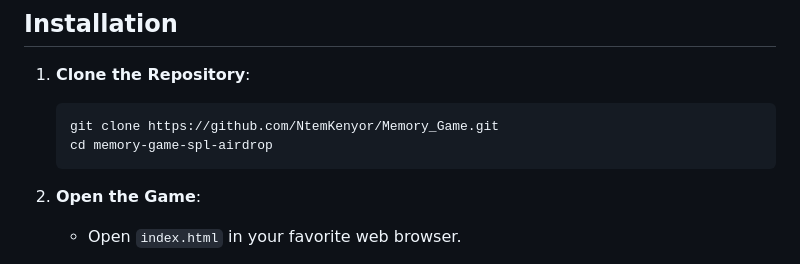
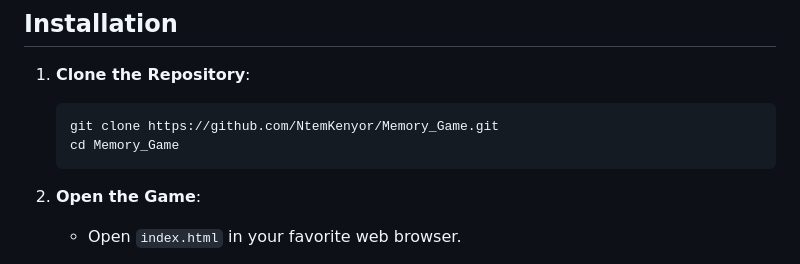
Before and after one commit to NtemKenyor/Memory_Game, a Markdown page: README.md, the part around the change. Drawn GitHub-style.

````diff
--- a/README.md
+++ b/README.md
@@ -33,7 +33,7 @@ The **Memory Game with Solana Airdrop Incentive** is a web-based game that chall
 1. **Clone the Repository**:
    ```bash
    git clone https://github.com/NtemKenyor/Memory_Game.git
-   cd memory-game-spl-airdrop
+   cd Memory_Game
    ```
 
 2. **Open the Game**:
````
